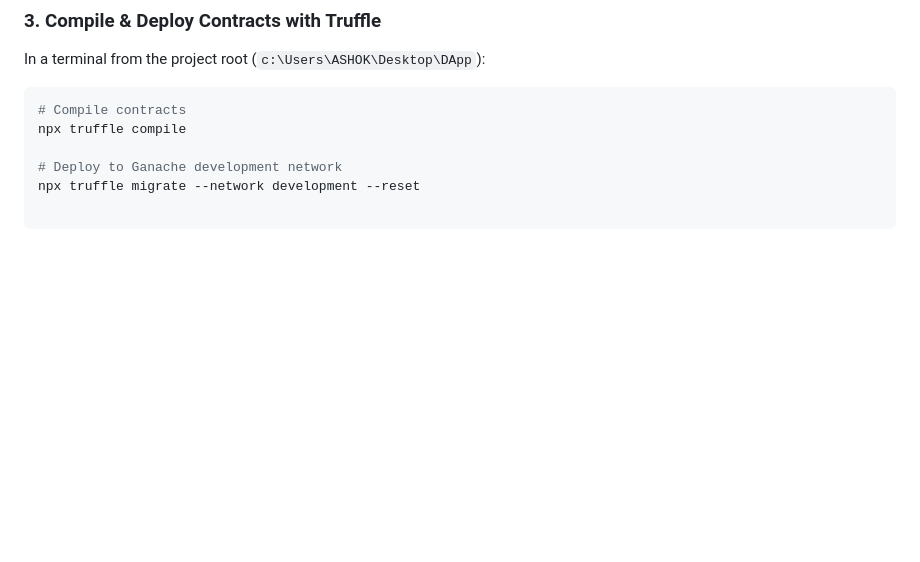
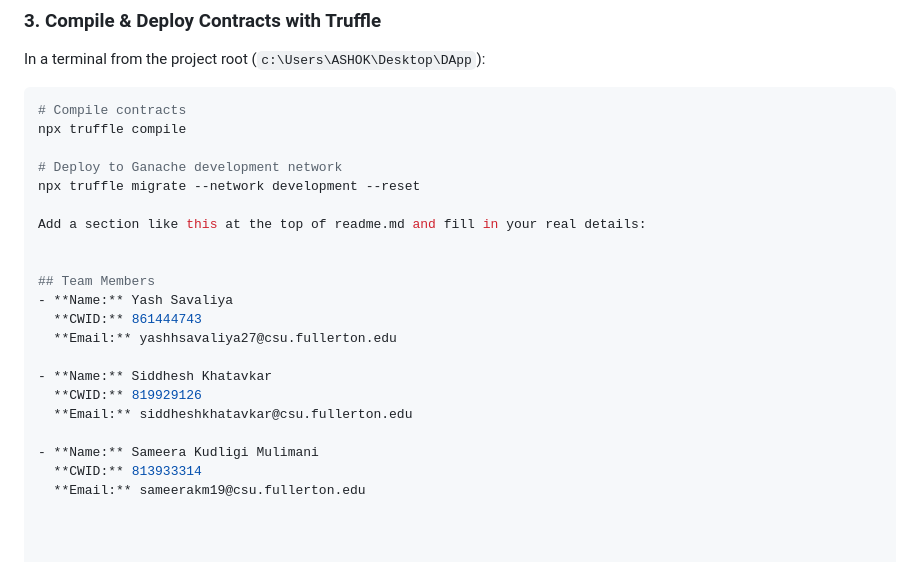
Before and after one commit to yashhh27/Sys_chain, a Markdown page: readme.md, the part around one of its changes. GitHub-like rendering; blank space fills up the shorter version.

```diff
--- a/readme.md
+++ b/readme.md
@@ -161,3 +191,19 @@ npx truffle compile
 
 # Deploy to Ganache development network
 npx truffle migrate --network development --reset
+
+Add a section like this at the top of readme.md and fill in your real details:
+
+
+## Team Members
+- **Name:** Yash Savaliya
+  **CWID:** 861444743
+  **Email:** yashhsavaliya27@csu.fullerton.edu
+
+- **Name:** Siddhesh Khatavkar
+  **CWID:** 819929126
+  **Email:** siddheshkhatavkar@csu.fullerton.edu
+
+- **Name:** Sameera Kudligi Mulimani
+  **CWID:** 813933314
+  **Email:** sameerakm19@csu.fullerton.edu
```
Also changed, not shown: other parts of readme.md (+30 -0 lines).
